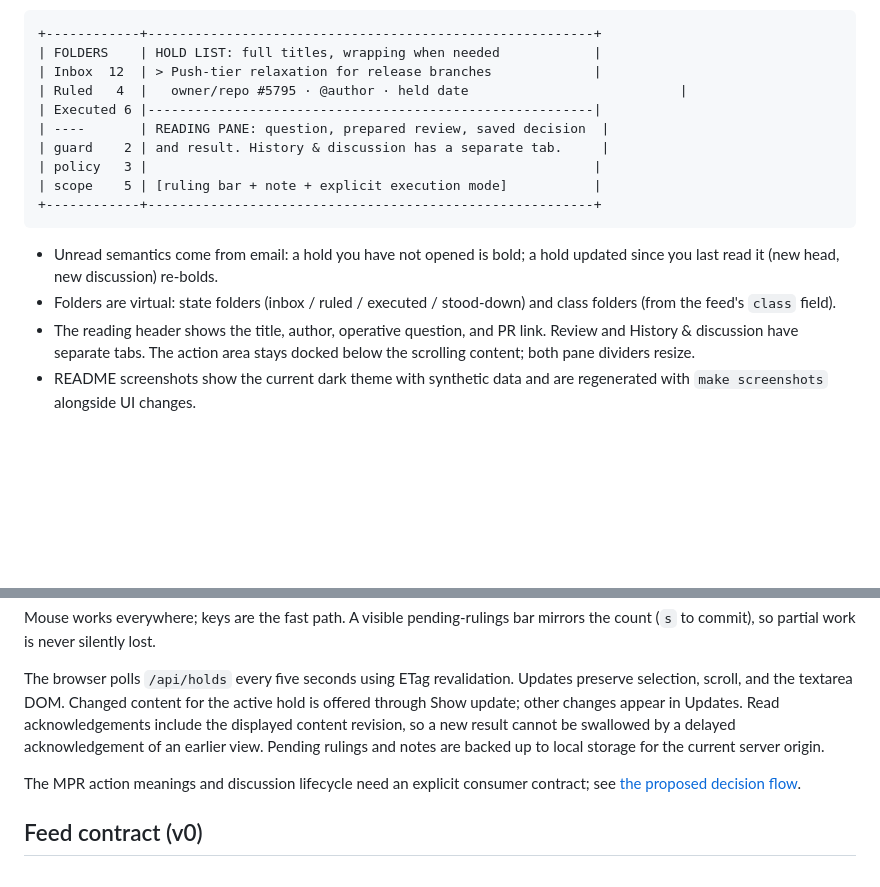
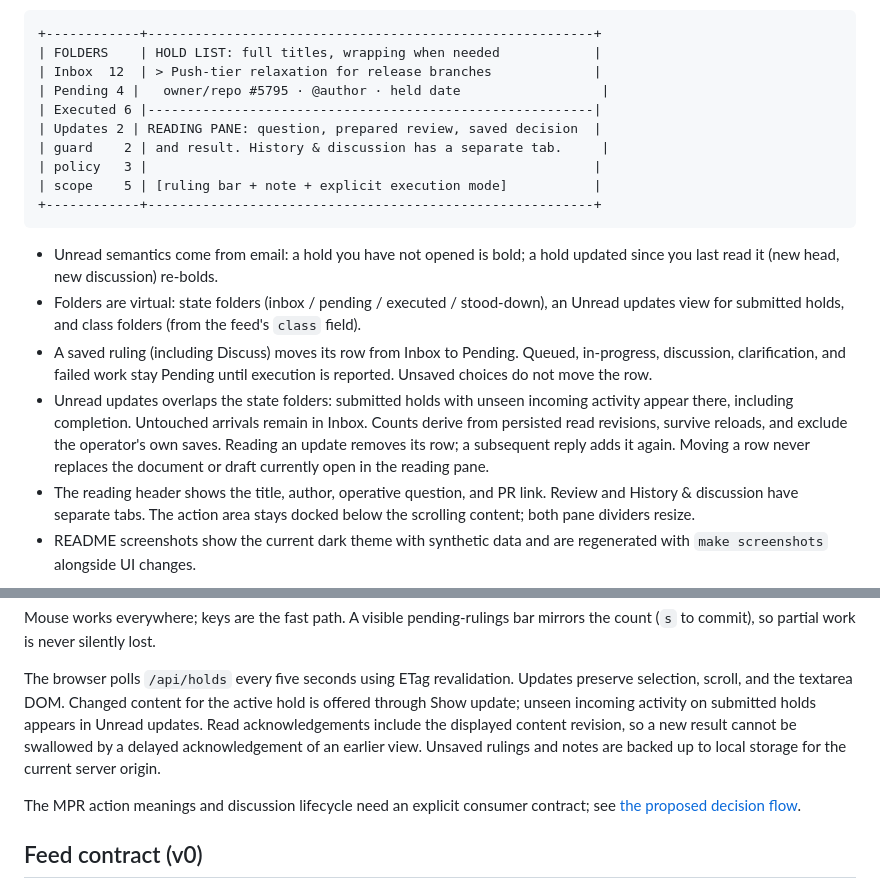
Before and after one commit to quad341/hold-court, a Markdown page: DESIGN.md, 2 parts joined by grey strips. GitHub-like rendering; blank space fills up the shorter version.

```diff
--- a/DESIGN.md
+++ b/DESIGN.md
@@ -45,9 +45,9 @@ Three panes, with the list and reading pane stacked so long titles have room:
 +------------+---------------------------------------------------------+
 | FOLDERS    | HOLD LIST: full titles, wrapping when needed            |
 | Inbox  12  | > Push-tier relaxation for release branches             |
-| Ruled   4  |   owner/repo #5795 · @author · held date                           |
+| Pending 4 |   owner/repo #5795 · @author · held date                  |
 | Executed 6 |---------------------------------------------------------|
-| ----       | READING PANE: question, prepared review, saved decision  |
+| Updates 2 | READING PANE: question, prepared review, saved decision  |
 | guard    2 | and result. History & discussion has a separate tab.     |
 | policy   3 |                                                         |
 | scope    5 | [ruling bar + note + explicit execution mode]           |
@@ -56,8 +56,17 @@ Three panes, with the list and reading pane stacked so long titles have room:
 
 - Unread semantics come from email: a hold you have not opened is bold; a hold
   updated since you last read it (new head, new discussion) re-bolds.
-- Folders are virtual: state folders (inbox / ruled / executed / stood-down)
-  and class folders (from the feed's `class` field).
+- Folders are virtual: state folders (inbox / pending / executed / stood-down),
+  an Unread updates view for submitted holds, and class folders (from the feed's `class` field).
+- A saved ruling (including Discuss) moves its row from Inbox to Pending.
+  Queued, in-progress, discussion, clarification, and failed work stay Pending
+  until execution is reported. Unsaved choices do not move the row.
+- Unread updates overlaps the state folders: submitted holds with unseen
+  incoming activity appear there, including completion. Untouched arrivals
+  remain in Inbox. Counts derive from persisted read revisions, survive reloads,
+  and exclude the operator's own saves. Reading an update removes its row;
+  a subsequent reply adds it again. Moving a row never replaces the document
+  or draft currently open in the reading pane.
 - The reading header shows the title, author, operative question, and PR link.
   Review and History & discussion have separate tabs. The action area stays
   docked below the scrolling content; both pane dividers resize.
@@ -103,9 +112,9 @@ mirrors the count (`s` to commit), so partial work is never silently lost.
 
 The browser polls `/api/holds` every five seconds using ETag revalidation.
 Updates preserve selection, scroll, and the textarea DOM. Changed content for
-the active hold is offered through Show update; other changes appear in Updates.
+the active hold is offered through Show update; unseen incoming activity on submitted holds appears in Unread updates.
 Read acknowledgements include the displayed content revision, so a new result
-cannot be swallowed by a delayed acknowledgement of an earlier view. Pending
+cannot be swallowed by a delayed acknowledgement of an earlier view. Unsaved
 rulings and notes are backed up to local storage for the current server origin.
 
 The MPR action meanings and discussion lifecycle need an explicit consumer
```
Also changed, not shown: README.md (+16 -2 lines), docs/mpr-decision-flow.md (+9 -2 lines), docs/images/inbox.png, docs/images/keys.png, docs/images/reading-pane.png, 6 other files.
